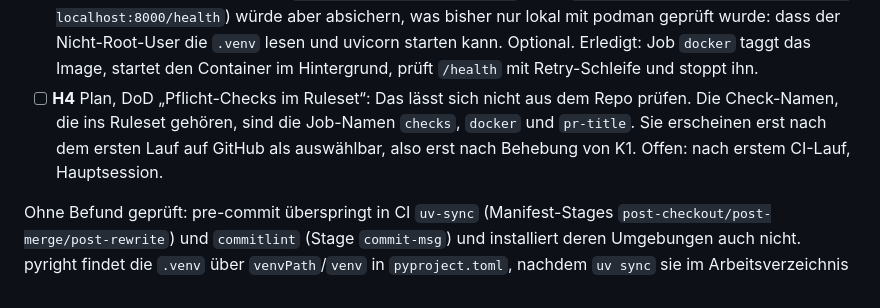
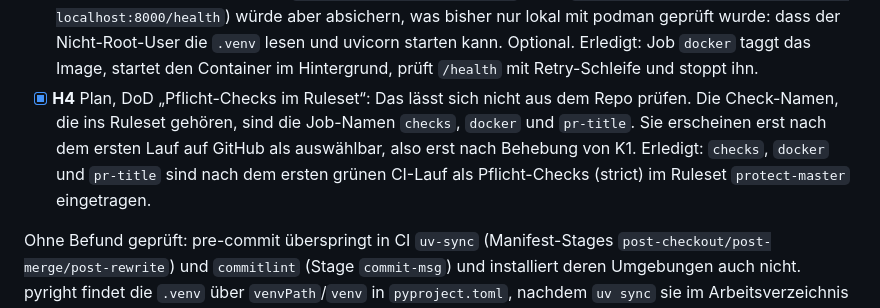
Before and after one commit to kafe1012/carbon_preaudit, a Markdown page: docs/reviews/02-scaffold.md, the part around the change. GitHub-like rendering.

Commit message:
docs: mark review finding H4 as done
Co-Authored-By: Claude Opus 5.5 <noreply@anthropic.com>

```diff
--- a/docs/reviews/02-scaffold.md
+++ b/docs/reviews/02-scaffold.md
@@ -70,10 +70,11 @@ ADR 0004, ADR 0005
   lokal mit podman geprüft wurde: dass der Nicht-Root-User die `.venv` lesen und uvicorn starten
   kann. Optional.
   Erledigt: Job `docker` taggt das Image, startet den Container im Hintergrund, prüft `/health` mit Retry-Schleife und stoppt ihn.
-- [ ] **H4** Plan, DoD „Pflicht-Checks im Ruleset“: Das lässt sich nicht aus dem Repo prüfen. Die
+- [x] **H4** Plan, DoD „Pflicht-Checks im Ruleset“: Das lässt sich nicht aus dem Repo prüfen. Die
   Check-Namen, die ins Ruleset gehören, sind die Job-Namen `checks`, `docker` und `pr-title`. Sie
   erscheinen erst nach dem ersten Lauf auf GitHub als auswählbar, also erst nach Behebung von K1.
-  Offen: nach erstem CI-Lauf, Hauptsession.
+  Erledigt: `checks`, `docker` und `pr-title` sind nach dem ersten grünen CI-Lauf als Pflicht-Checks
+  (strict) im Ruleset `protect-master` eingetragen.
 
 Ohne Befund geprüft: pre-commit überspringt in CI `uv-sync` (Manifest-Stages
 `post-checkout/post-merge/post-rewrite`) und `commitlint` (Stage `commit-msg`) und installiert
```
